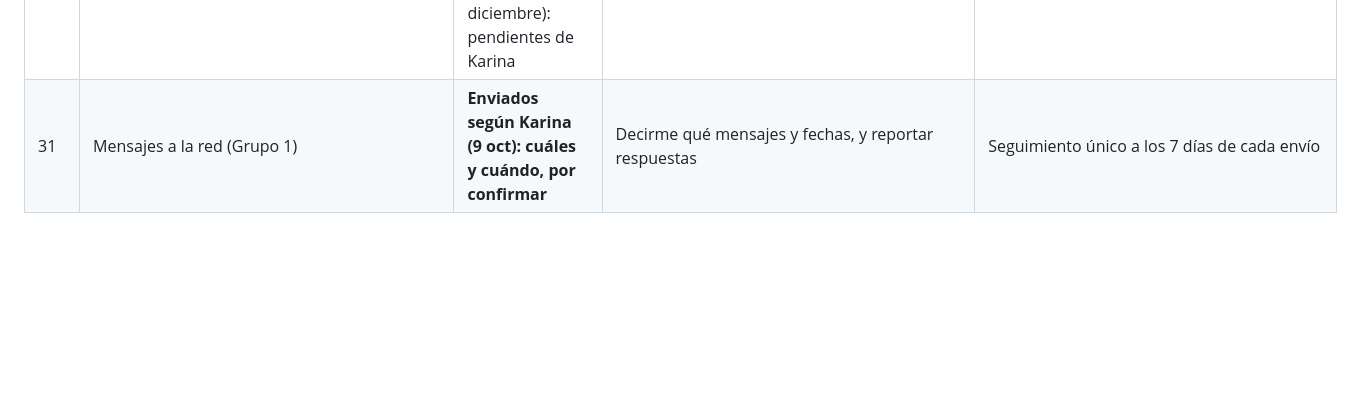
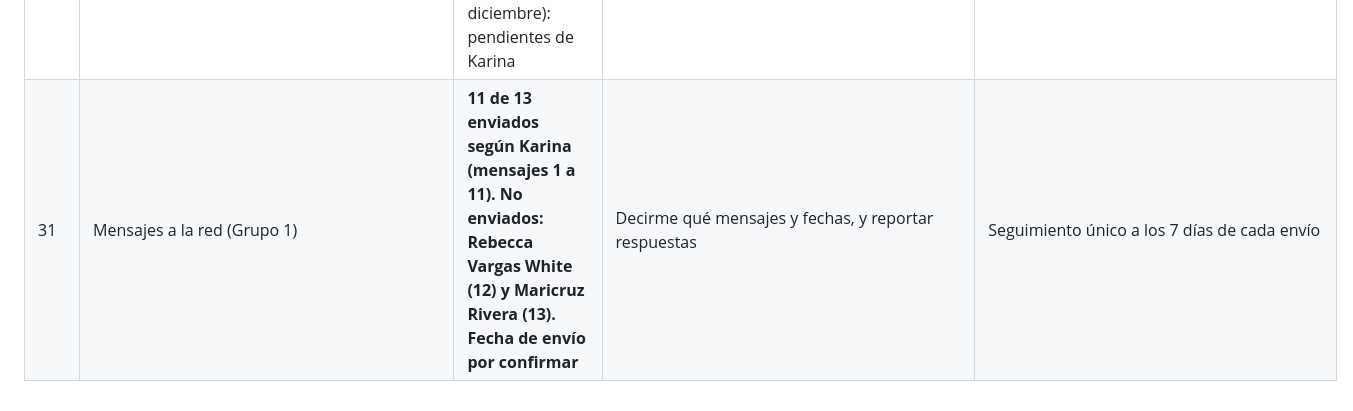
Before and after one commit to karalvar-sys/Mujeresgenerandoseriqueza, a Markdown page: 06_aprobaciones/cola_de_aprobacion.md, the part around the change. Drawn GitHub-style; blank space fills up the shorter version.

Commit message:
Registra 11 mensajes enviados; 12 y 13 no enviados
Co-Authored-By: Claude Sonnet 5.5 <noreply@anthropic.com>
Claude-Session: https://claude.ai/code/session_01VMwQpV3QXFWqKUEjht3VBJ

```diff
--- a/06_aprobaciones/cola_de_aprobacion.md
+++ b/06_aprobaciones/cola_de_aprobacion.md
@@ -35,4 +35,4 @@ Solo Karina mueve algo a `Aprobado`. Actualizado: 2026-10-09.
 | 28 | Verificaciones previas a publicar | Pendiente | Revisar las casillas "Verificar" de W03, W05, W07, W08, W09 | Normas, cifras y afirmaciones históricas |
 | 29 | Condiciones del lote aprobado | Pendiente: tuyo | Antes de subir: (1) reemplazar `[ENLACE]` en sem. 10; (2) pieza del 1 dic solo con formulario activo; (3) resolver casillas \"Verificar\" de sem. 3, 5, 7, 8, 9 | Paquetes por tanda en `04_produccion/paquetes/` |
 | 30 | Programación del lote | **Octubre (13-29 oct): programado por Karina, autoinformado el 9 oct.** Tandas 2 y 3 (noviembre y diciembre): pendientes de Karina | Cumplir las condiciones de las semanas 3, 5, 7, 8, 9 y 10 antes de programar | `registro_programacion.csv` |
-| 31 | Mensajes a la red (Grupo 1) | **Enviados según Karina (9 oct): cuáles y cuándo, por confirmar** | Decirme qué mensajes y fechas, y reportar respuestas | Seguimiento único a los 7 días de cada envío |
+| 31 | Mensajes a la red (Grupo 1) | **11 de 13 enviados según Karina (mensajes 1 a 11). No enviados: Rebecca Vargas White (12) y Maricruz Rivera (13). Fecha de envío por confirmar** | Decirme qué mensajes y fechas, y reportar respuestas | Seguimiento único a los 7 días de cada envío |
```
